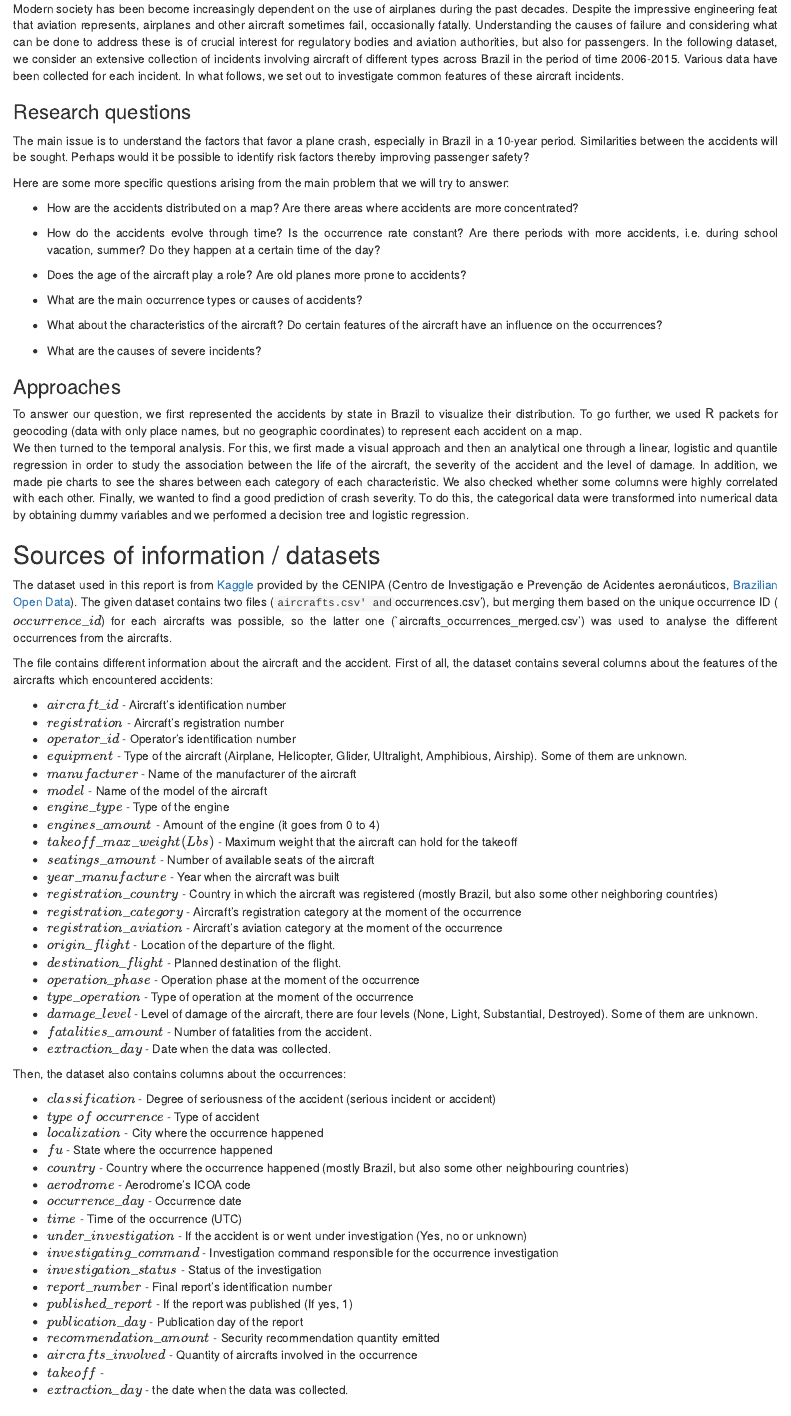
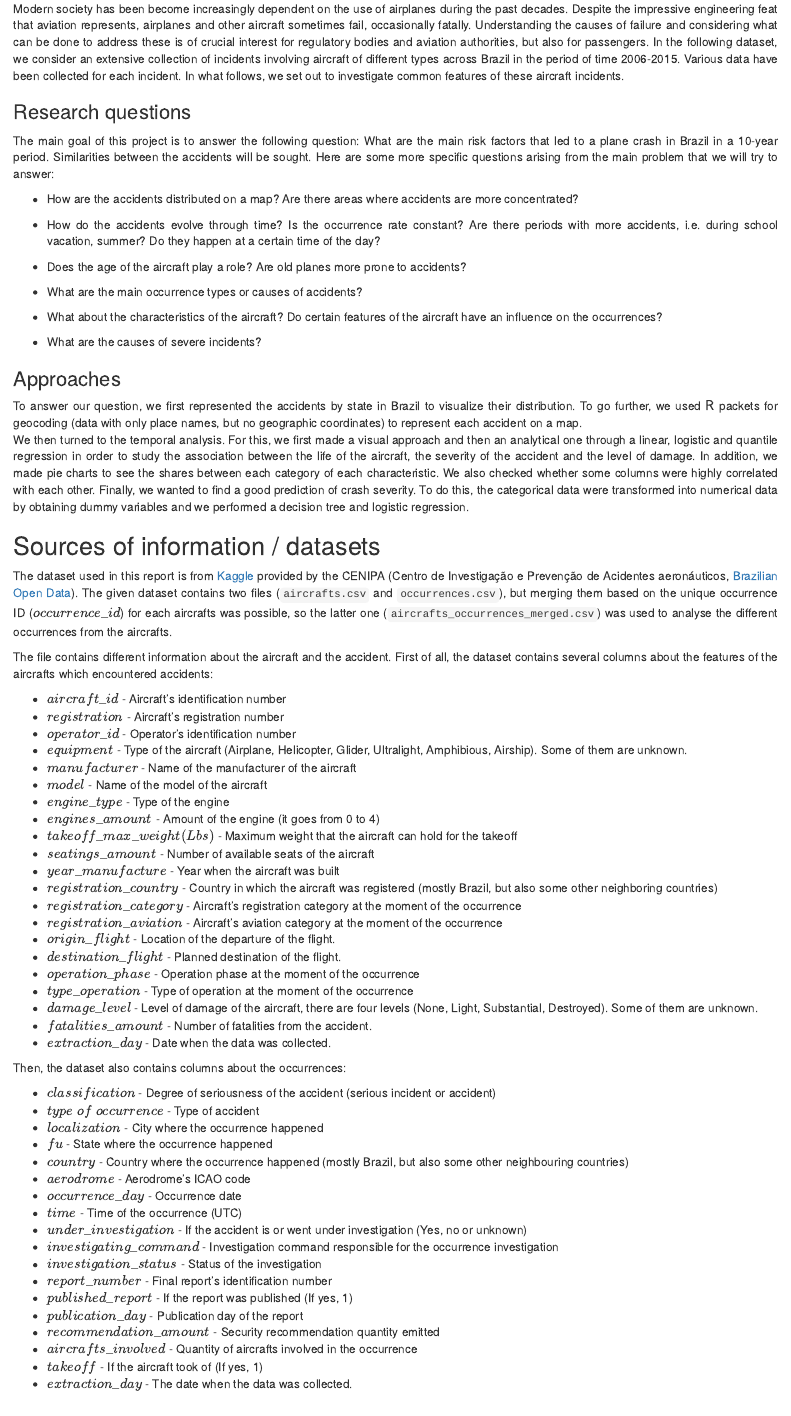
Before and after one commit to seorimpark/MATH517team2-4, an R Markdown document (Report/distill.Rmd): the page in a window 1100 px wide, from 330 px down. Rendered offline with R 4.5, knitr and Pandoc, with nearby package versions; drawn as R Markdown's standard HTML page in place of the format the file asks for; some code elsewhere in the file could not run offline; a font, style sheet, LaTeX package, included part or bibliography that could not be used is replaced or left out.

Commit message:
Changes from the session

`````diff
--- a/Report/distill.Rmd
+++ b/Report/distill.Rmd
@@ -36,9 +36,8 @@ Modern society has been become increasingly dependent on the use of airplanes du
 
 ### Research questions
 
-The main issue is to understand the factors that favor a plane crash, especially in Brazil in a 10-year period. Similarities between the accidents will be sought. Perhaps would it be possible to identify risk factors thereby improving passenger safety?
-
-Here are some more specific questions arising from the main problem that we will try to answer:
+The main goal of this project is to answer the following question:
+What are the main risk factors that led to a plane crash in Brazil in a 10-year period. Similarities between the accidents will be sought. Here are some more specific questions arising from the main problem that we will try to answer:
 
 - How are the accidents distributed on a map? Are there areas where accidents are more concentrated?
 
@@ -94,7 +93,7 @@ Then, the dataset also contains columns about the occurrences:
 * $localization$ - City where the occurrence happened
 * $fu$ - State where the occurrence happened
 * $country$ - Country where the occurrence happened (mostly Brazil, but also some other neighbouring countries)
-* $aerodrome$ - Aerodrome's ICOA code
+* $aerodrome$ - Aerodrome's ICAO code
 * $occurrence\_day$ - Occurrence date
 * $time$ - Time of the occurrence (UTC)
 * $under\_investigation$ - If the accident is or went under investigation (Yes, no or unknown)
@@ -105,8 +104,8 @@ Then, the dataset also contains columns about the occurrences:
 * $publication\_day$ - Publication day of the report
 * $recommendation\_amount$ - Security recommendation quantity emitted
 * $aircrafts\_involved$ - Quantity of aircrafts involved in the occurrence
-* $takeoff$ -
-* $extraction\_day$ - the date when the data was collected.
+* $takeoff$ - If the aircraft took of (If yes, 1)
+* $extraction\_day$ - The date when the data was collected.
 
 
 ````{r packages, include=FALSE}
`````
Also changed, not shown: Report/distill.Rmd (11 more changed lines), 1 other file.
